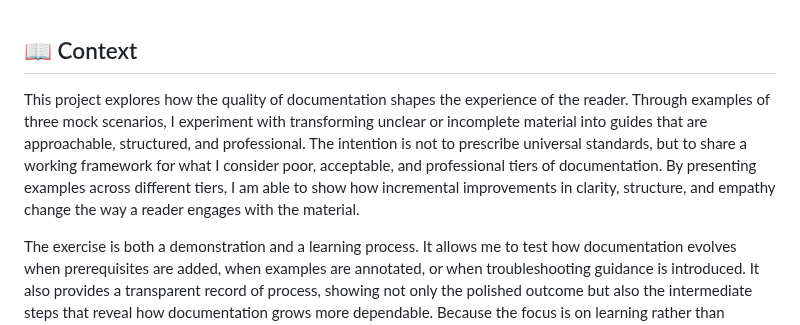
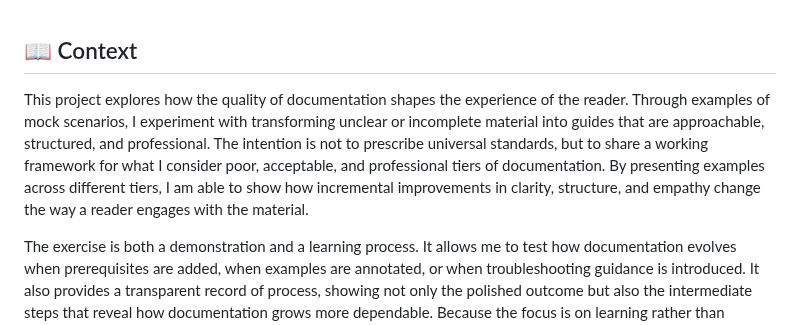
Before and after one commit to musman-uk/portfolio, a Markdown page: independent-projects/documentation-makeover/README.md, the part around the change. Rendered like a GitHub page.

```diff
--- a/independent-projects/documentation-makeover/README.md
+++ b/independent-projects/documentation-makeover/README.md
@@ -1,6 +1,6 @@
 ## 📖 Context
 
-This project explores how the quality of documentation shapes the experience of the reader. Through examples of three mock scenarios, I experiment with transforming unclear or incomplete material into guides that are approachable, structured, and professional. The intention is not to prescribe universal standards, but to share a working framework for what I consider poor, acceptable, and professional tiers of documentation. By presenting examples across different tiers, I am able to show how incremental improvements in clarity, structure, and empathy change the way a reader engages with the material.
+This project explores how the quality of documentation shapes the experience of the reader. Through examples of mock scenarios, I experiment with transforming unclear or incomplete material into guides that are approachable, structured, and professional. The intention is not to prescribe universal standards, but to share a working framework for what I consider poor, acceptable, and professional tiers of documentation. By presenting examples across different tiers, I am able to show how incremental improvements in clarity, structure, and empathy change the way a reader engages with the material.
 
 The exercise is both a demonstration and a learning process. It allows me to test how documentation evolves when prerequisites are added, when examples are annotated, or when troubleshooting guidance is introduced. It also provides a transparent record of process, showing not only the polished outcome but also the intermediate steps that reveal how documentation grows more dependable. Because the focus is on learning rather than critique, only mock scenarios are used. This avoids passing judgment on existing work and keeps the emphasis on exploration. The project reflects my belief that documentation is not only a technical artifact but also a reader’s first point of contact with a system, and that careful stewardship can transform it from a barrier into a welcoming guide.
 
```
